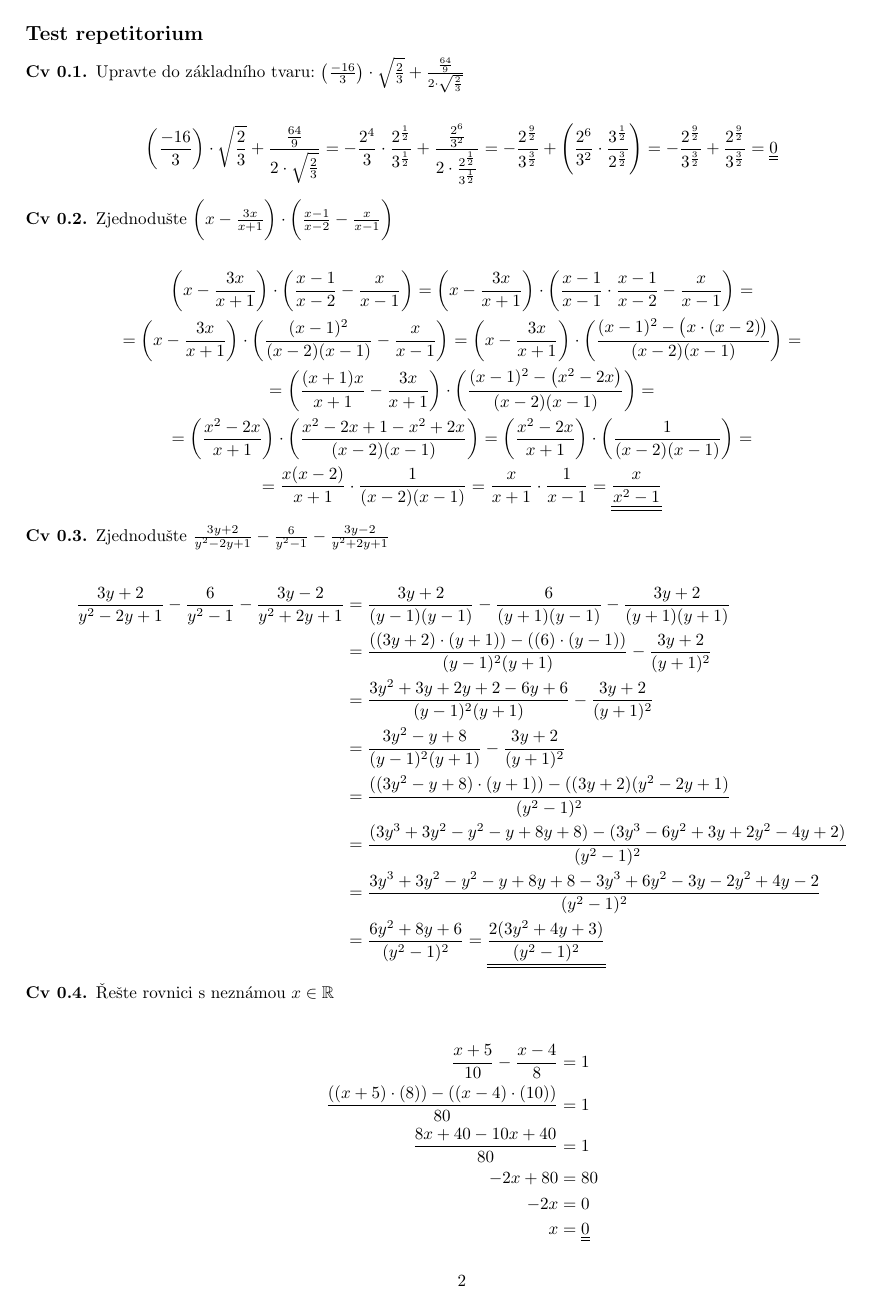
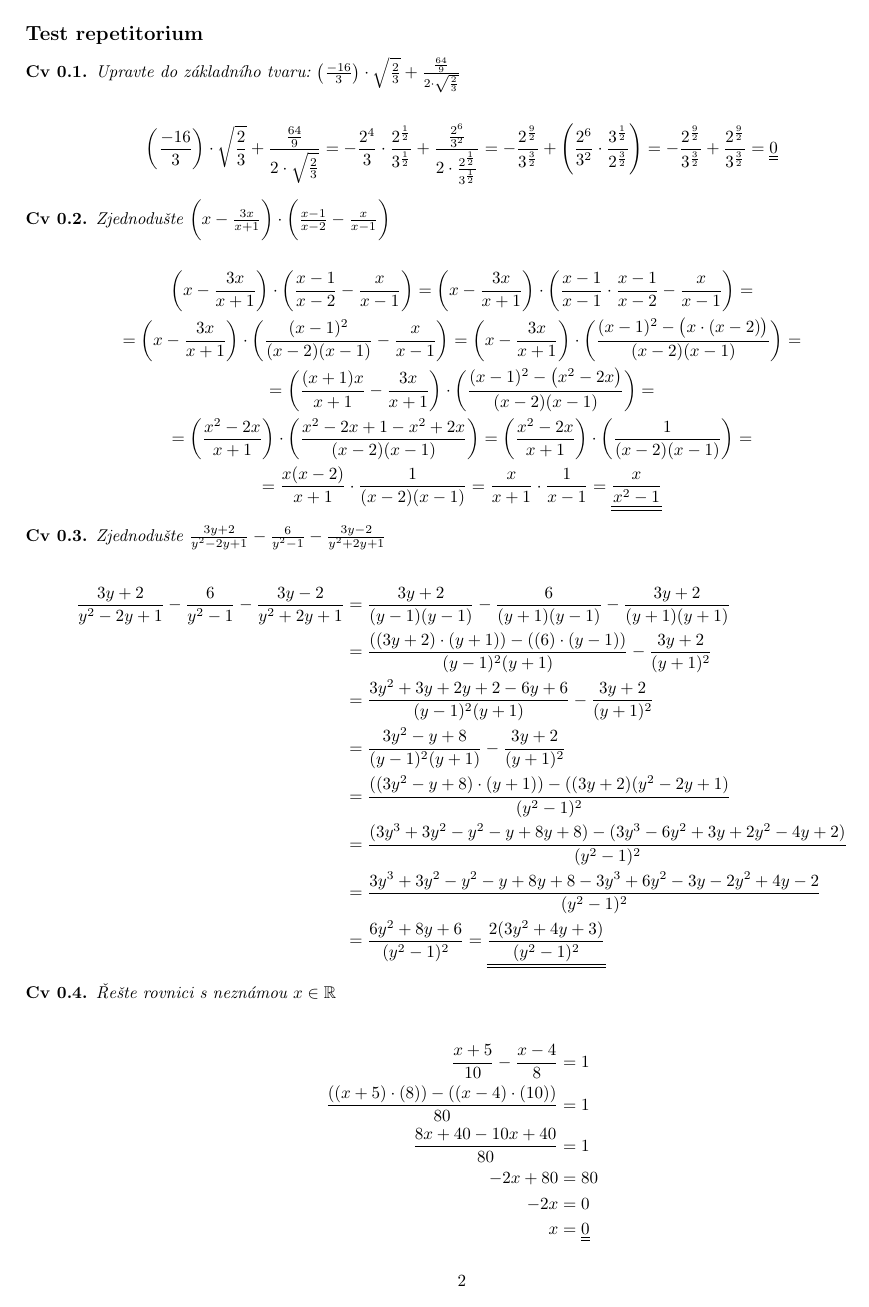
Before and after one commit to KopyTKG/UJEP_notes, a LaTeX document (1-semestr/repetitoriummat.tex, which reads assets/index.tex): page 2 of 4. Compiled offline with pdfLaTeX.

Commit message:
reupload

```diff
--- a/assets/index.tex
+++ b/assets/index.tex
@@ -1,16 +1,9 @@
 \documentclass{article}
 \usepackage{blindtext}
 \usepackage[a4paper, total={18cm, 25cm}]{geometry}
-
-% METH !!!!
 \usepackage{amsmath}
 \usepackage{amsthm}
 \usepackage{amssymb}
-
-\theoremstyle{definition}
-\newtheorem{example}{Cv}[section]
-
-% ----
 \usepackage{tabularx}
 \usepackage{mathtools}
 \usepackage{booktabs}
@@ -22,10 +15,11 @@
 \usepackage[dvipsnames]{xcolor}
 \usepackage{setspace}
 
+% Theorems settings
+\newtheorem{example}{Cv}[section]
+\theoremstyle{definition}
+% Diameter symbol settings
 \DeclareRobustCommand{\slashcirc}{{\mathpalette\doslashcirc\relax}}
-
-\newcommand{\voc}[1]{\textbf{#1}}
-
 \makeatletter
 \newcommand{\doslashcirc}[2]{%
 \sbox\z@{$#1\m@th\circ$}%
@@ -38,7 +32,9 @@
 }
 \makeatother
 \newcommand{\diameter}[2]{$\slashcirc #1$#2}
-
+%Bold text tmp solution
+\newcommand{\voc}[1]{\textbf{#1}}
+% TODO command for memory
 \newcommand{\TODO}[1]{
 	\begin{large}
 		\berry{
```
Also changed, not shown: 1-semestr/anglictina.pdf, 1-semestr/repetitoriummat.pdf, assets/index.tex (16 more changed lines). Lines whose indentation alone changed are shown as unchanged.
